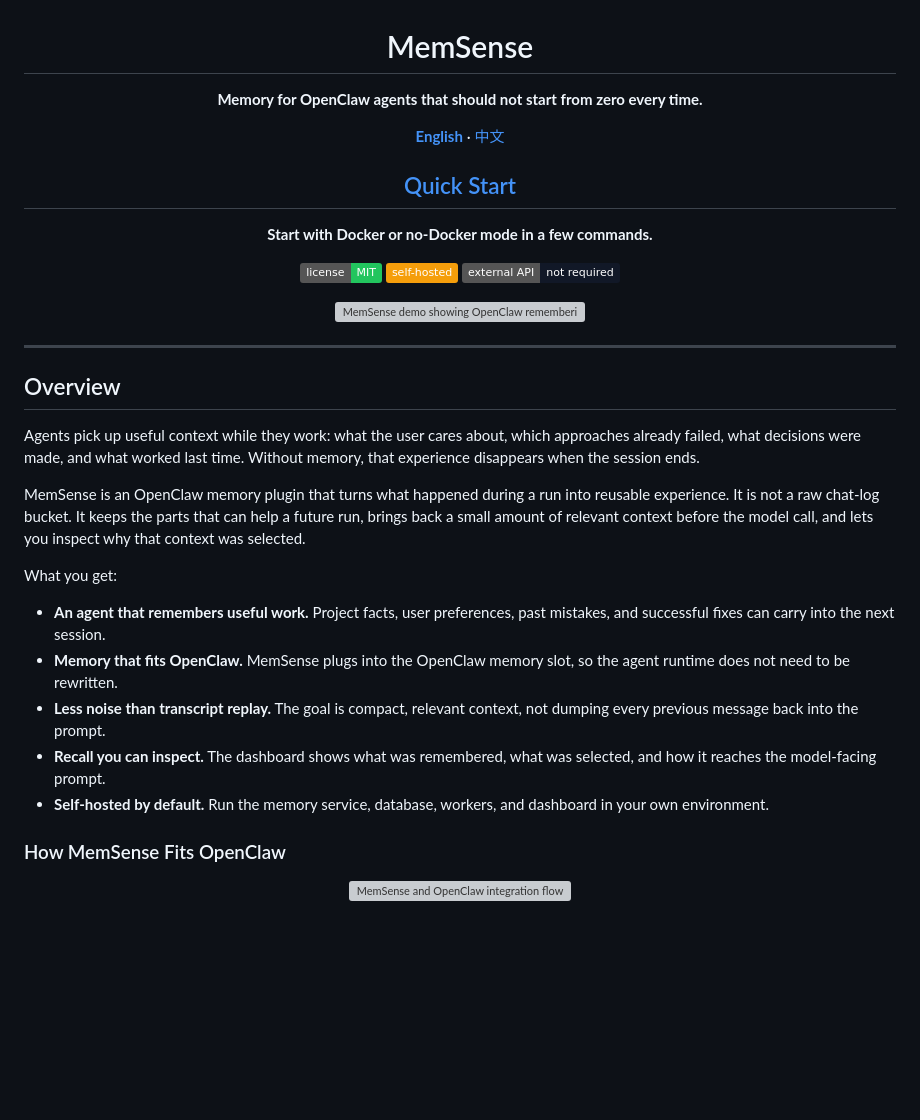
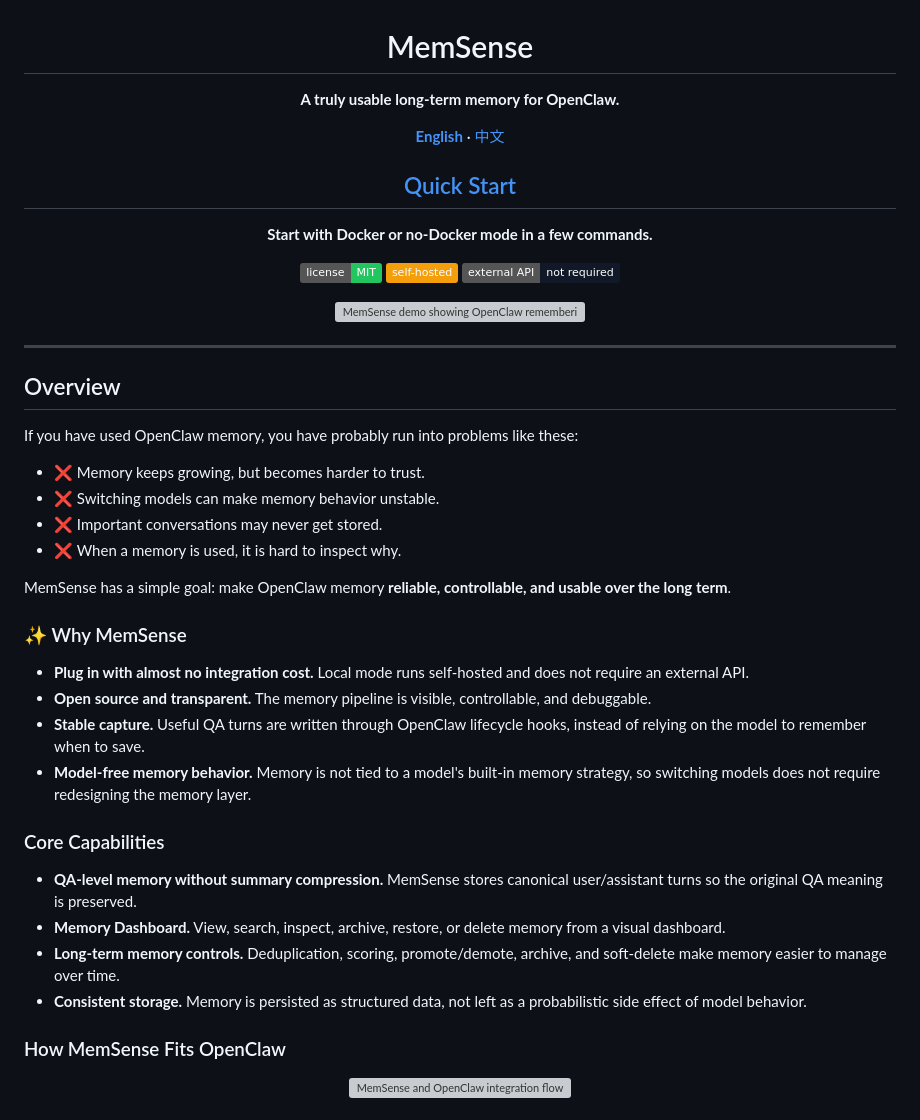
Before and after one commit to OpenSenseNova/MemSense, a Markdown page: README.md, the part around the change. Rendered like a GitHub page; badges without logos; blank space fills up the shorter version; grey boxes are pictures that could not be loaded.

Commit message:
Refine README memory positioning

```diff
--- a/README.md
+++ b/README.md
@@ -2,7 +2,7 @@
 
 # MemSense
 
-**Memory for OpenClaw agents that should not start from zero every time.**
+**A truly usable long-term memory for OpenClaw.**
 
 <p>
   <a href="README.md"><strong>English</strong></a> ·
@@ -28,17 +28,28 @@
 
 ## Overview
 
-Agents pick up useful context while they work: what the user cares about, which approaches already failed, what decisions were made, and what worked last time. Without memory, that experience disappears when the session ends.
+If you have used OpenClaw memory, you have probably run into problems like these:
 
-MemSense is an OpenClaw memory plugin that turns what happened during a run into reusable experience. It is not a raw chat-log bucket. It keeps the parts that can help a future run, brings back a small amount of relevant context before the model call, and lets you inspect why that context was selected.
+- ❌ Memory keeps growing, but becomes harder to trust.
+- ❌ Switching models can make memory behavior unstable.
+- ❌ Important conversations may never get stored.
+- ❌ When a memory is used, it is hard to inspect why.
 
-What you get:
+MemSense has a simple goal: make OpenClaw memory **reliable, controllable, and usable over the long term**.
 
-- **An agent that remembers useful work.** Project facts, user preferences, past mistakes, and successful fixes can carry into the next session.
-- **Memory that fits OpenClaw.** MemSense plugs into the OpenClaw memory slot, so the agent runtime does not need to be rewritten.
-- **Less noise than transcript replay.** The goal is compact, relevant context, not dumping every previous message back into the prompt.
-- **Recall you can inspect.** The dashboard shows what was remembered, what was selected, and how it reaches the model-facing prompt.
-- **Self-hosted by default.** Run the memory service, database, workers, and dashboard in your own environment.
+### ✨ Why MemSense
+
+- **Plug in with almost no integration cost.** Local mode runs self-hosted and does not require an external API.
+- **Open source and transparent.** The memory pipeline is visible, controllable, and debuggable.
+- **Stable capture.** Useful QA turns are written through OpenClaw lifecycle hooks, instead of relying on the model to remember when to save.
+- **Model-free memory behavior.** Memory is not tied to a model's built-in memory strategy, so switching models does not require redesigning the memory layer.
+
+### Core Capabilities
+
+- **QA-level memory without summary compression.** MemSense stores canonical user/assistant turns so the original QA meaning is preserved.
+- **Memory Dashboard.** View, search, inspect, archive, restore, or delete memory from a visual dashboard.
+- **Long-term memory controls.** Deduplication, scoring, promote/demote, archive, and soft-delete make memory easier to manage over time.
+- **Consistent storage.** Memory is persisted as structured data, not left as a probabilistic side effect of model behavior.
 
 ### How MemSense Fits OpenClaw
 
```
Also changed, not shown: README.zh-CN.md (+20 -9 lines).
